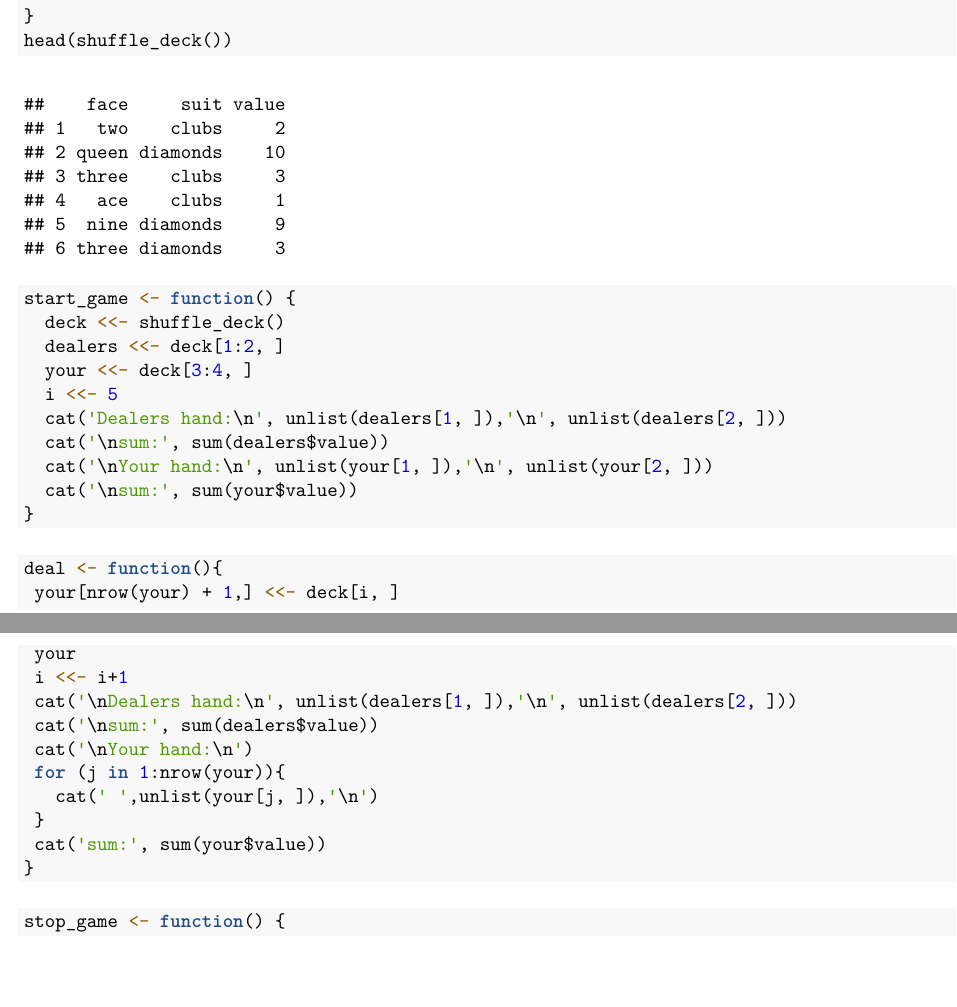
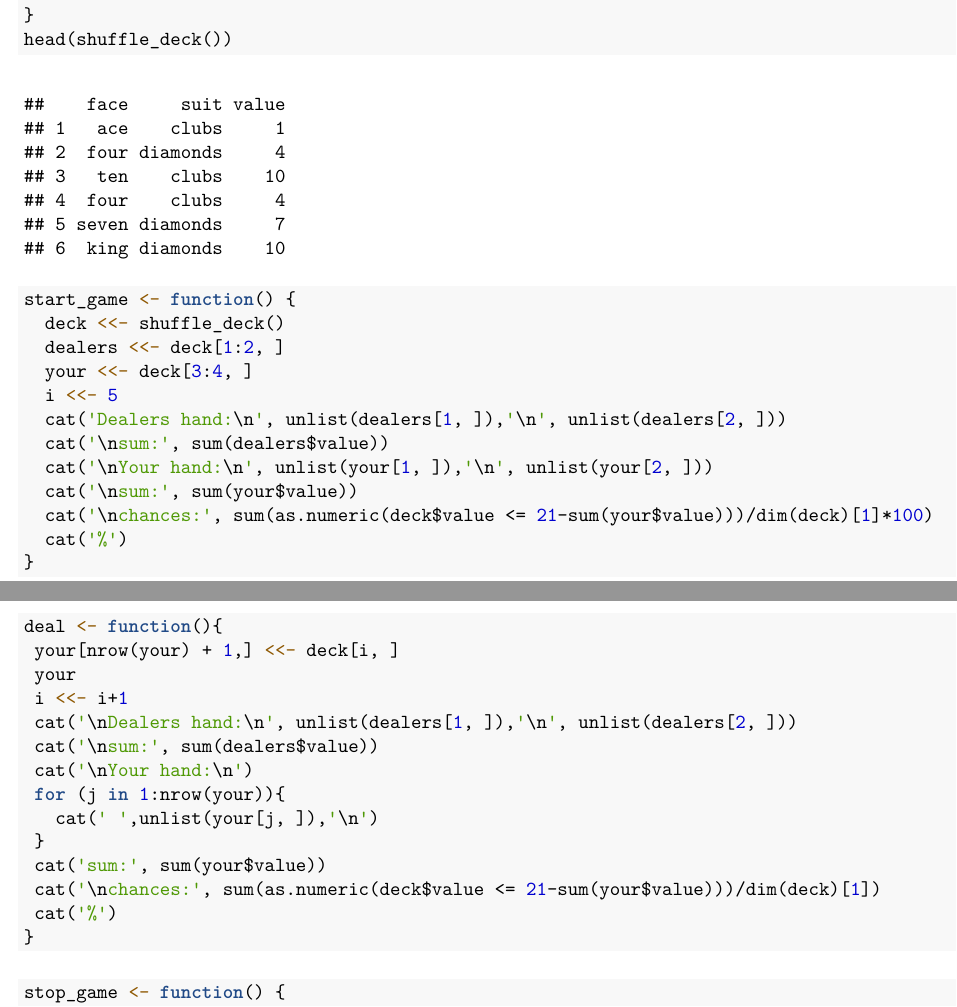
Before and after one commit to ArtemAmosov/R, an R Markdown document (HW2/HW2.Rmd): two parts of pages 1 and 2 of 3, joined at a grey line, cut so that both start at the same text, the shorter picture padded with empty space. The pictures show the output file HW2/HW2.pdf that the author committed with the source.

Commit message:
2nd version of HW2

````diff
--- a/HW2/HW2.Rmd
+++ b/HW2/HW2.Rmd
@@ -32,8 +33,11 @@ start_game <- function() {
   cat('\nsum:', sum(dealers$value))
   cat('\nYour hand:\n', unlist(your[1, ]),'\n', unlist(your[2, ]))
   cat('\nsum:', sum(your$value))
+  cat('\nchances:', sum(as.numeric(deck$value <= 21-sum(your$value)))/dim(deck)[1]*100)
+  cat('%')
 }
 ```
+
 ```{r}
 deal <- function(){
  your[nrow(your) + 1,] <<- deck[i, ]
@@ -46,7 +50,10 @@ deal <- function(){
    cat(' ',unlist(your[j, ]),'\n')
  }
  cat('sum:', sum(your$value))
+ cat('\nchances:', sum(as.numeric(deck$value <= 21-sum(your$value)))/dim(deck)[1])
+ cat('%')
 }
+
 ```
 
 ```{r}
````
Also changed, not shown: HW2/HW2.pdf, HW2/HW2.Rmd (5 more changed lines).
